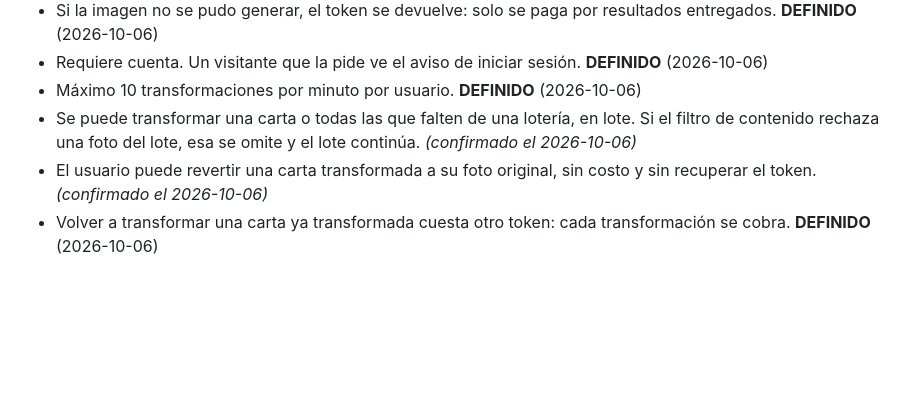
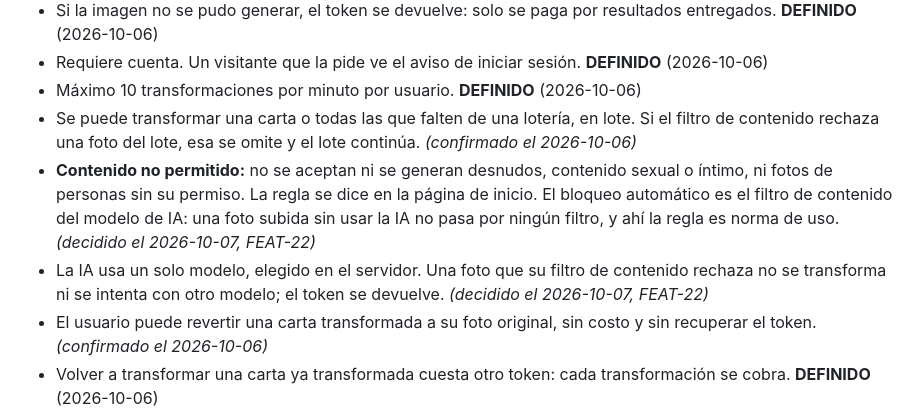
Before and after one commit to cvegam02/chorroybuenas, a Markdown page: docs/contexto-negocio.md, the part around the change. Drawn GitHub-style; blank space fills up the shorter version.

Commit message:
docs: add FEAT-22 and record the content rule and the single AI model

```diff
--- a/docs/contexto-negocio.md
+++ b/docs/contexto-negocio.md
@@ -71,6 +71,8 @@ El principio habla de la lotería que cada quien hace con sus fotos. Las loterí
 - Requiere cuenta. Un visitante que la pide ve el aviso de iniciar sesión. **DEFINIDO** (2026-10-06)
 - Máximo 10 transformaciones por minuto por usuario. **DEFINIDO** (2026-10-06)
 - Se puede transformar una carta o todas las que falten de una lotería, en lote. Si el filtro de contenido rechaza una foto del lote, esa se omite y el lote continúa. _(confirmado el 2026-10-06)_
+- **Contenido no permitido:** no se aceptan ni se generan desnudos, contenido sexual o íntimo, ni fotos de personas sin su permiso. La regla se dice en la página de inicio. El bloqueo automático es el filtro de contenido del modelo de IA: una foto subida sin usar la IA no pasa por ningún filtro, y ahí la regla es norma de uso. _(decidido el 2026-10-07, FEAT-22)_
+- La IA usa un solo modelo, elegido en el servidor. Una foto que su filtro de contenido rechaza no se transforma ni se intenta con otro modelo; el token se devuelve. _(decidido el 2026-10-07, FEAT-22)_
 - El usuario puede revertir una carta transformada a su foto original, sin costo y sin recuperar el token. _(confirmado el 2026-10-06)_
 - Volver a transformar una carta ya transformada cuesta otro token: cada transformación se cobra. **DEFINIDO** (2026-10-06)
 
```
Also changed, not shown: docs/diseno-mockups.md (+1 -1 lines), docs/features/FEAT-22-contenido-permitido.md (added, +86 -0 lines).
